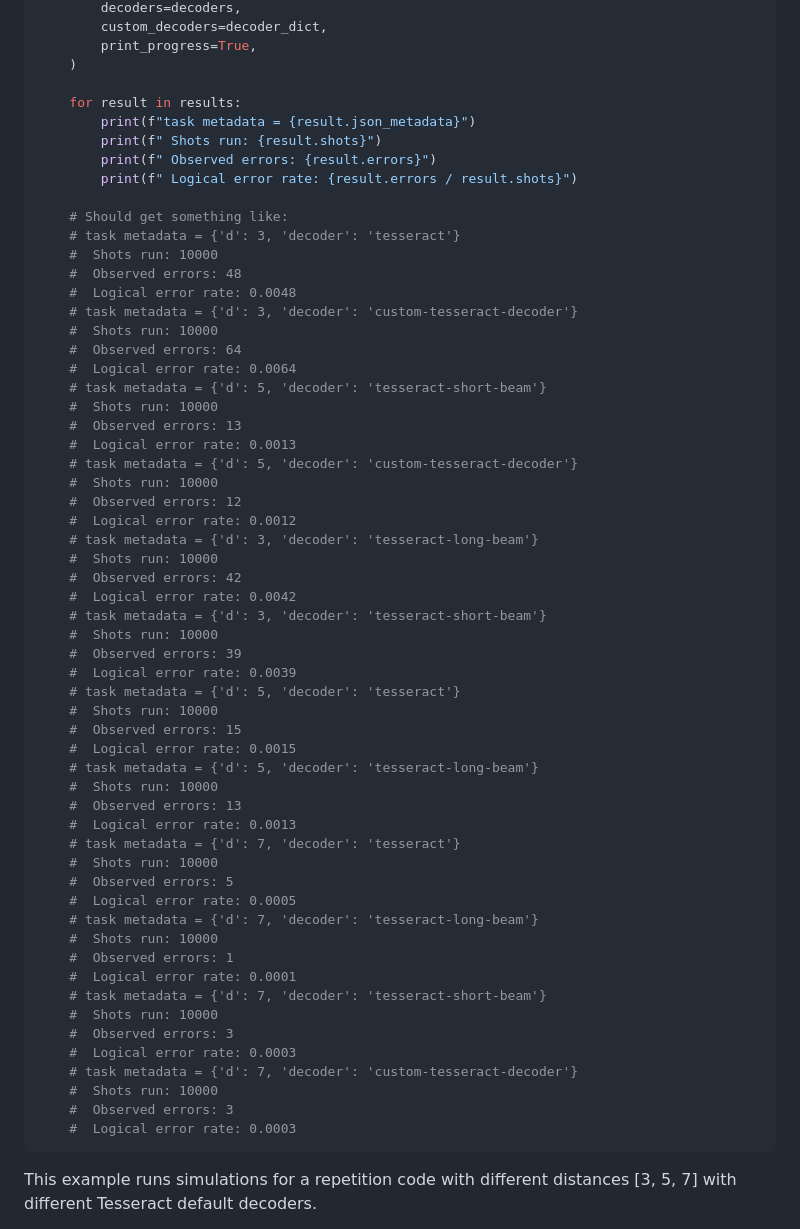
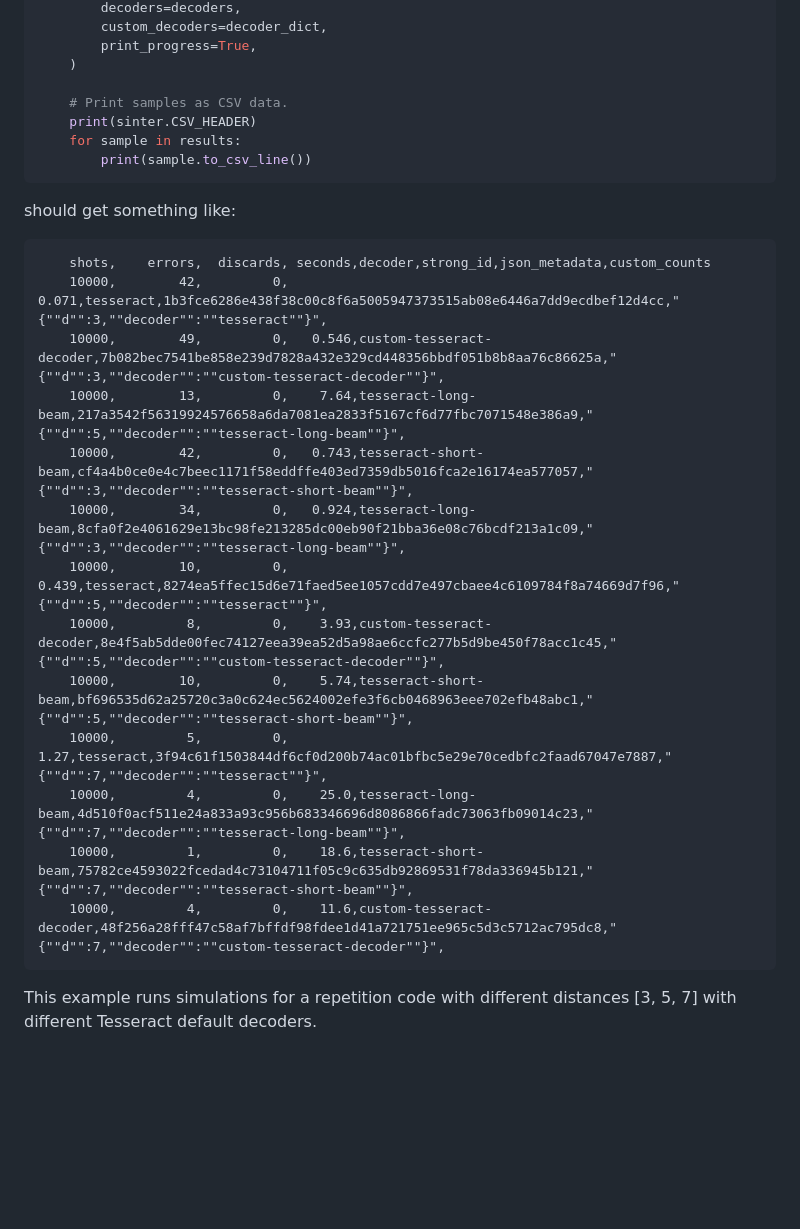
Before and after one commit to quantumlib/tesseract-decoder, a Markdown page: README.md, the part around the change. Rendered like a GitHub page; blank space fills up the shorter version.

Commit message:
Print a snippet of the CSV file after the Sinter collection.

````diff
--- a/README.md
+++ b/README.md
@@ -270,61 +270,26 @@ if __name__ == "__main__":
         print_progress=True,
     )
 
-    for result in results:
-        print(f"task metadata = {result.json_metadata}")
-        print(f" Shots run: {result.shots}")
-        print(f" Observed errors: {result.errors}")
-        print(f" Logical error rate: {result.errors / result.shots}")
-
-    # Should get something like:
-    # task metadata = {'d': 3, 'decoder': 'tesseract'}
-    #  Shots run: 10000
-    #  Observed errors: 48
-    #  Logical error rate: 0.0048
-    # task metadata = {'d': 3, 'decoder': 'custom-tesseract-decoder'}
-    #  Shots run: 10000
-    #  Observed errors: 64
-    #  Logical error rate: 0.0064
-    # task metadata = {'d': 5, 'decoder': 'tesseract-short-beam'}
-    #  Shots run: 10000
-    #  Observed errors: 13
-    #  Logical error rate: 0.0013
-    # task metadata = {'d': 5, 'decoder': 'custom-tesseract-decoder'}
-    #  Shots run: 10000
-    #  Observed errors: 12
-    #  Logical error rate: 0.0012
-    # task metadata = {'d': 3, 'decoder': 'tesseract-long-beam'}
-    #  Shots run: 10000
-    #  Observed errors: 42
-    #  Logical error rate: 0.0042
-    # task metadata = {'d': 3, 'decoder': 'tesseract-short-beam'}
-    #  Shots run: 10000
-    #  Observed errors: 39
-    #  Logical error rate: 0.0039
-    # task metadata = {'d': 5, 'decoder': 'tesseract'}
-    #  Shots run: 10000
-    #  Observed errors: 15
-    #  Logical error rate: 0.0015
-    # task metadata = {'d': 5, 'decoder': 'tesseract-long-beam'}
-    #  Shots run: 10000
-    #  Observed errors: 13
-    #  Logical error rate: 0.0013
-    # task metadata = {'d': 7, 'decoder': 'tesseract'}
-    #  Shots run: 10000
-    #  Observed errors: 5
-    #  Logical error rate: 0.0005
-    # task metadata = {'d': 7, 'decoder': 'tesseract-long-beam'}
-    #  Shots run: 10000
-    #  Observed errors: 1
-    #  Logical error rate: 0.0001
-    # task metadata = {'d': 7, 'decoder': 'tesseract-short-beam'}
-    #  Shots run: 10000
-    #  Observed errors: 3
-    #  Logical error rate: 0.0003
-    # task metadata = {'d': 7, 'decoder': 'custom-tesseract-decoder'}
-    #  Shots run: 10000
-    #  Observed errors: 3
-    #  Logical error rate: 0.0003
+    # Print samples as CSV data.
+    print(sinter.CSV_HEADER)
+    for sample in results:
+        print(sample.to_csv_line())
+```
+should get something like:
+```
+    shots,    errors,  discards, seconds,decoder,strong_id,json_metadata,custom_counts
+    10000,        42,         0,   0.071,tesseract,1b3fce6286e438f38c00c8f6a5005947373515ab08e6446a7dd9ecdbef12d4cc,"{""d"":3,""decoder"":""tesseract""}",
+    10000,        49,         0,   0.546,custom-tesseract-decoder,7b082bec7541be858e239d7828a432e329cd448356bbdf051b8b8aa76c86625a,"{""d"":3,""decoder"":""custom-tesseract-decoder""}",
+    10000,        13,         0,    7.64,tesseract-long-beam,217a3542f56319924576658a6da7081ea2833f5167cf6d77fbc7071548e386a9,"{""d"":5,""decoder"":""tesseract-long-beam""}",
+    10000,        42,         0,   0.743,tesseract-short-beam,cf4a4b0ce0e4c7beec1171f58eddffe403ed7359db5016fca2e16174ea577057,"{""d"":3,""decoder"":""tesseract-short-beam""}",
+    10000,        34,         0,   0.924,tesseract-long-beam,8cfa0f2e4061629e13bc98fe213285dc00eb90f21bba36e08c76bcdf213a1c09,"{""d"":3,""decoder"":""tesseract-long-beam""}",
+    10000,        10,         0,   0.439,tesseract,8274ea5ffec15d6e71faed5ee1057cdd7e497cbaee4c6109784f8a74669d7f96,"{""d"":5,""decoder"":""tesseract""}",
+    10000,         8,         0,    3.93,custom-tesseract-decoder,8e4f5ab5dde00fec74127eea39ea52d5a98ae6ccfc277b5d9be450f78acc1c45,"{""d"":5,""decoder"":""custom-tesseract-decoder""}",
+    10000,        10,         0,    5.74,tesseract-short-beam,bf696535d62a25720c3a0c624ec5624002efe3f6cb0468963eee702efb48abc1,"{""d"":5,""decoder"":""tesseract-short-beam""}",
+    10000,         5,         0,    1.27,tesseract,3f94c61f1503844df6cf0d200b74ac01bfbc5e29e70cedbfc2faad67047e7887,"{""d"":7,""decoder"":""tesseract""}",
+    10000,         4,         0,    25.0,tesseract-long-beam,4d510f0acf511e24a833a93c956b683346696d8086866fadc73063fb09014c23,"{""d"":7,""decoder"":""tesseract-long-beam""}",
+    10000,         1,         0,    18.6,tesseract-short-beam,75782ce4593022fcedad4c73104711f05c9c635db92869531f78da336945b121,"{""d"":7,""decoder"":""tesseract-short-beam""}",
+    10000,         4,         0,    11.6,custom-tesseract-decoder,48f256a28fff47c58af7bffdf98fdee1d41a721751ee965c5d3c5712ac795dc8,"{""d"":7,""decoder"":""custom-tesseract-decoder""}",
 ```
 
 This example runs simulations for a repetition code with different distances [3, 5, 7] with different Tesseract default decoders.
````
